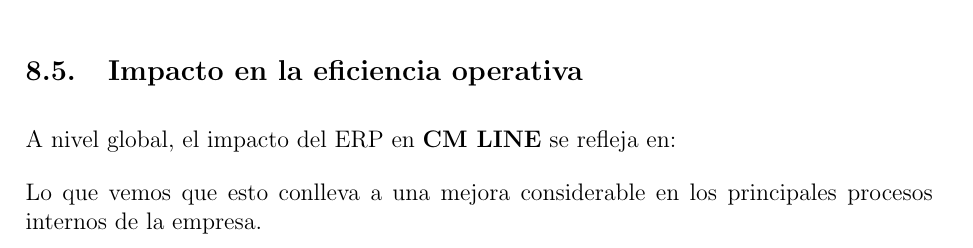
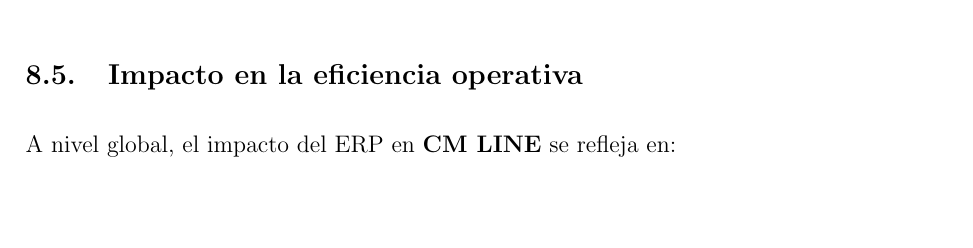
Before and after one commit to rogerinfas/project-reports, a LaTeX document (CMLINE/InformeImplementacionCMLineEIRL/main.tex, which reads CMLINE/InformeImplementacionCMLineEIRL/sections/implementation-results.tex): part of page 17 of 21, cut so that both start at the same text, the shorter picture padded with empty space. Compiled offline with pdfLaTeX.

Commit message:
Remove redundant sentence from implementation results section in Odoo documentation

```diff
--- a/CMLINE/InformeImplementacionCMLineEIRL/sections/implementation-results.tex
+++ b/CMLINE/InformeImplementacionCMLineEIRL/sections/implementation-results.tex
@@ -66,5 +66,3 @@
     \end{tabular}
     \caption{Comparativa de procesos antes y después de la implementación.}
 \end{table}
-
-Lo que vemos que esto conlleva a una mejora considerable en los principales procesos internos de la empresa.
```
